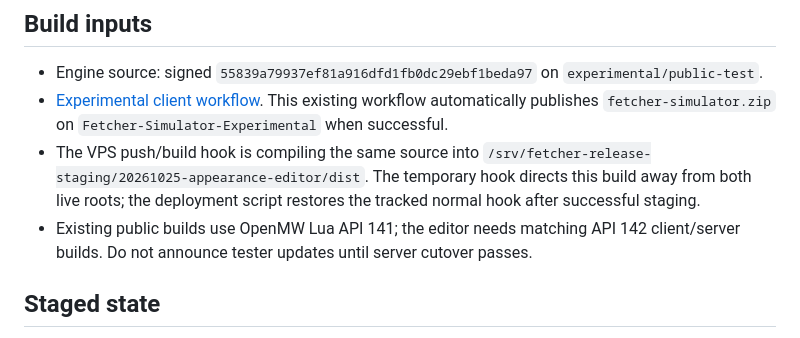
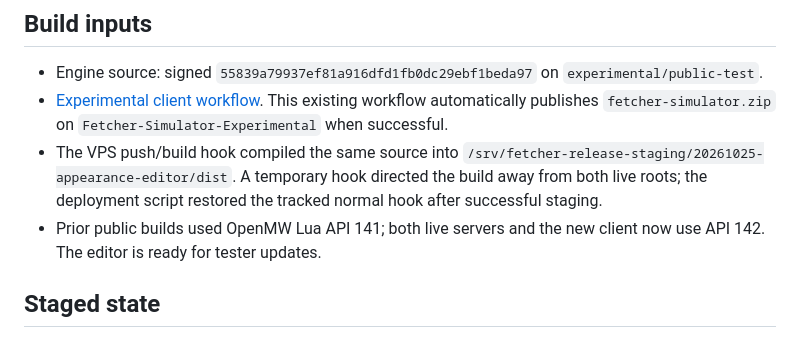
Before and after one commit to Skooma-Breath/Fetcher-Updater, a Markdown page: launcher/APPEARANCE-VPS-ROLLOUT.md, the part around the change. GitHub-like rendering.

Commit message:
Clarify completed build state in appearance rollout notes

```diff
--- a/launcher/APPEARANCE-VPS-ROLLOUT.md
+++ b/launcher/APPEARANCE-VPS-ROLLOUT.md
@@ -10,12 +10,12 @@ package v6. The published Experimental client and normal local installation are
 - [Experimental client workflow](https://github.com/Fetcher-Simulator/Fetcher-Simulator/actions/runs/40228906603).
   This existing workflow automatically publishes `fetcher-simulator.zip` on
   `Fetcher-Simulator-Experimental` when successful.
-- The VPS push/build hook is compiling the same source into
+- The VPS push/build hook compiled the same source into
   `/srv/fetcher-release-staging/20261025-appearance-editor/dist`.
-  The temporary hook directs this build away from both live roots; the deployment
-  script restores the tracked normal hook after successful staging.
-- Existing public builds use OpenMW Lua API 141; the editor needs matching API 142
-  client/server builds. Do not announce tester updates until server cutover passes.
+  A temporary hook directed the build away from both live roots; the deployment
+  script restored the tracked normal hook after successful staging.
+- Prior public builds used OpenMW Lua API 141; both live servers and the new client
+  now use API 142. The editor is ready for tester updates.
 
 ## Staged state
 
```
